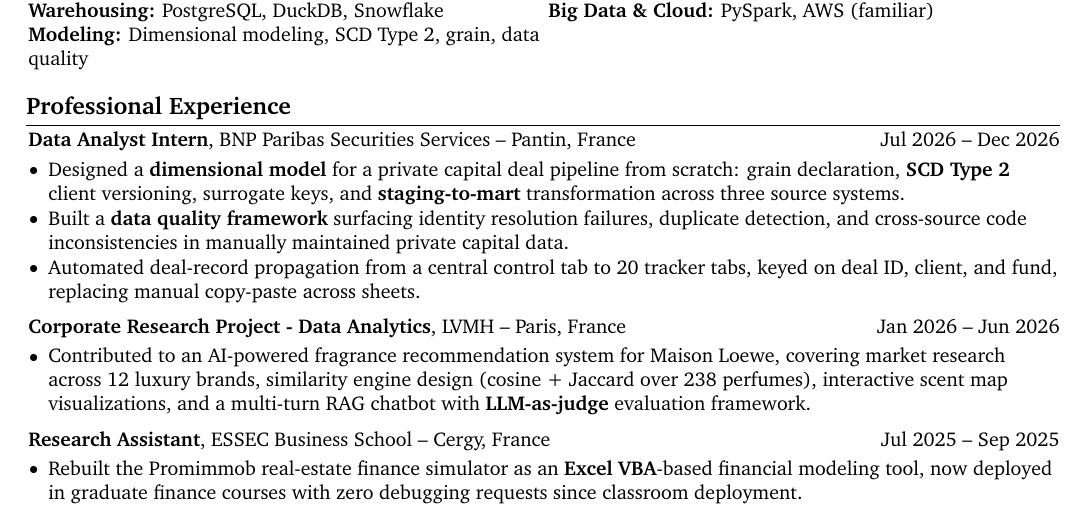
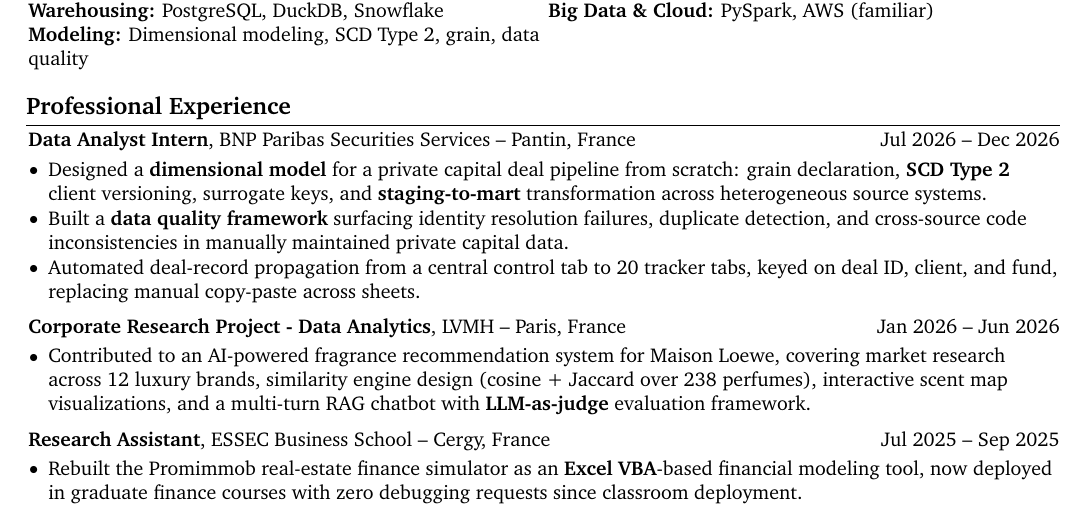
Before and after one commit to Krishuang-1116/cv-latex, a LaTeX CV (resume_base.tex): part of page 1 of 2, cut so that both start at the same text. Compiled offline with pdfLaTeX.

Commit message:
BNP bullet: heterogeneous sources instead of three source systems
EN: 'across heterogeneous source systems'. FR: 'sur des sources hétérogènes',
with 'de bout en bout' dropped to keep the bullet on two lines.
Build checked: one page, bottom position unchanged. Canonical PDF not re-exported.

Co-Authored-By: Claude Opus 5.5 <noreply@anthropic.com>

```diff
--- a/resume_base.tex
+++ b/resume_base.tex
@@ -283,7 +283,7 @@ Analytics Engineer profile combining private capital domain depth (BNP Paribas S
         \vspace{0.10 cm}
         \begin{onecolentry}
             \begin{highlights}
-                \item Designed a \textbf{dimensional model} for a private capital deal pipeline from scratch: grain declaration, \textbf{SCD Type 2} client versioning, surrogate keys, and \textbf{staging-to-mart} transformation across three source systems.
+                \item Designed a \textbf{dimensional model} for a private capital deal pipeline from scratch: grain declaration, \textbf{SCD Type 2} client versioning, surrogate keys, and \textbf{staging-to-mart} transformation across heterogeneous source systems.
                 \item Built a \textbf{data quality framework} surfacing identity resolution failures, duplicate detection, and cross-source code inconsistencies in manually maintained private capital data.
                 % One-line trim if the page gets tight (drops the impact clause):
                 % \item Automated deal-record propagation from a central control tab to 20 tracker tabs, keyed on deal ID, client, and fund.
```
Also changed, not shown: french/resume_french_base.tex (+1 -1 lines).
